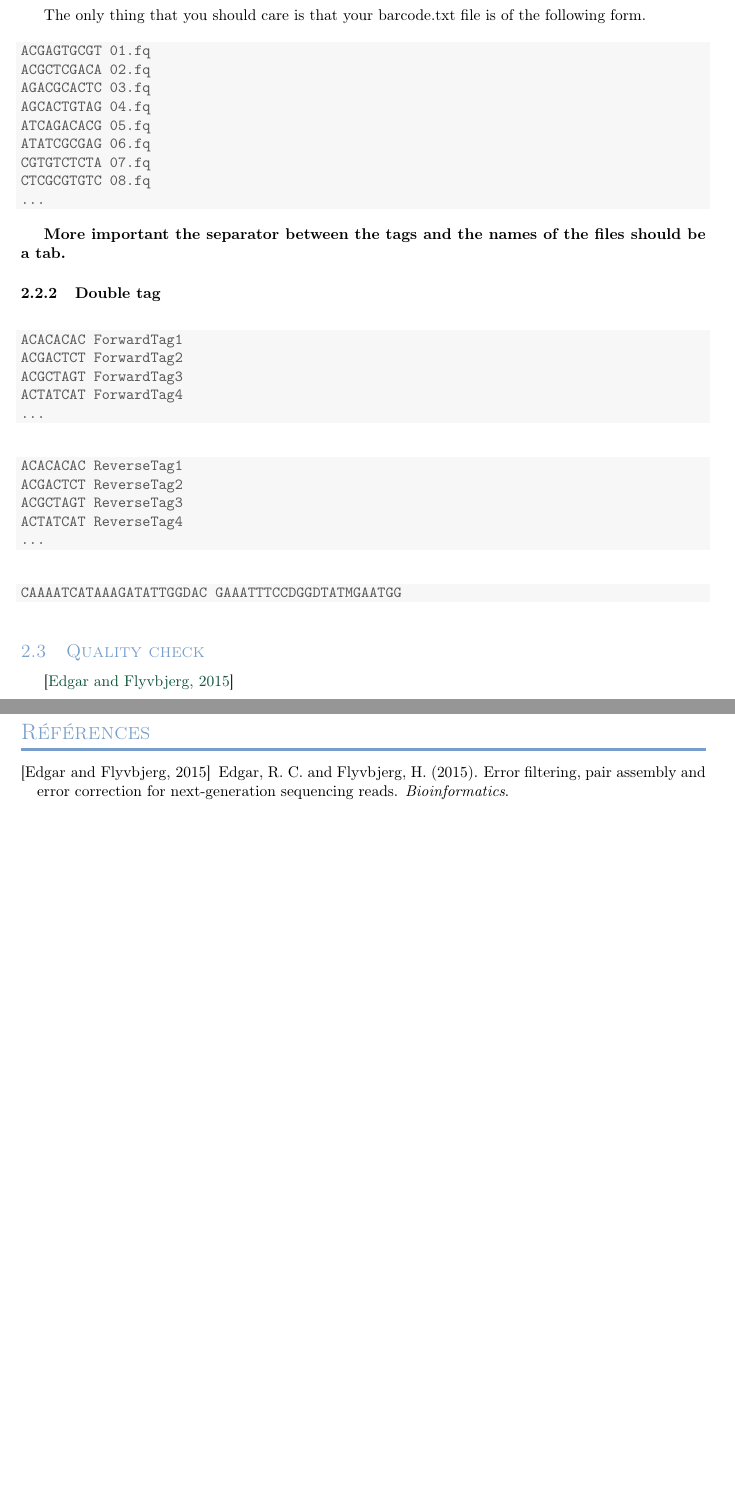
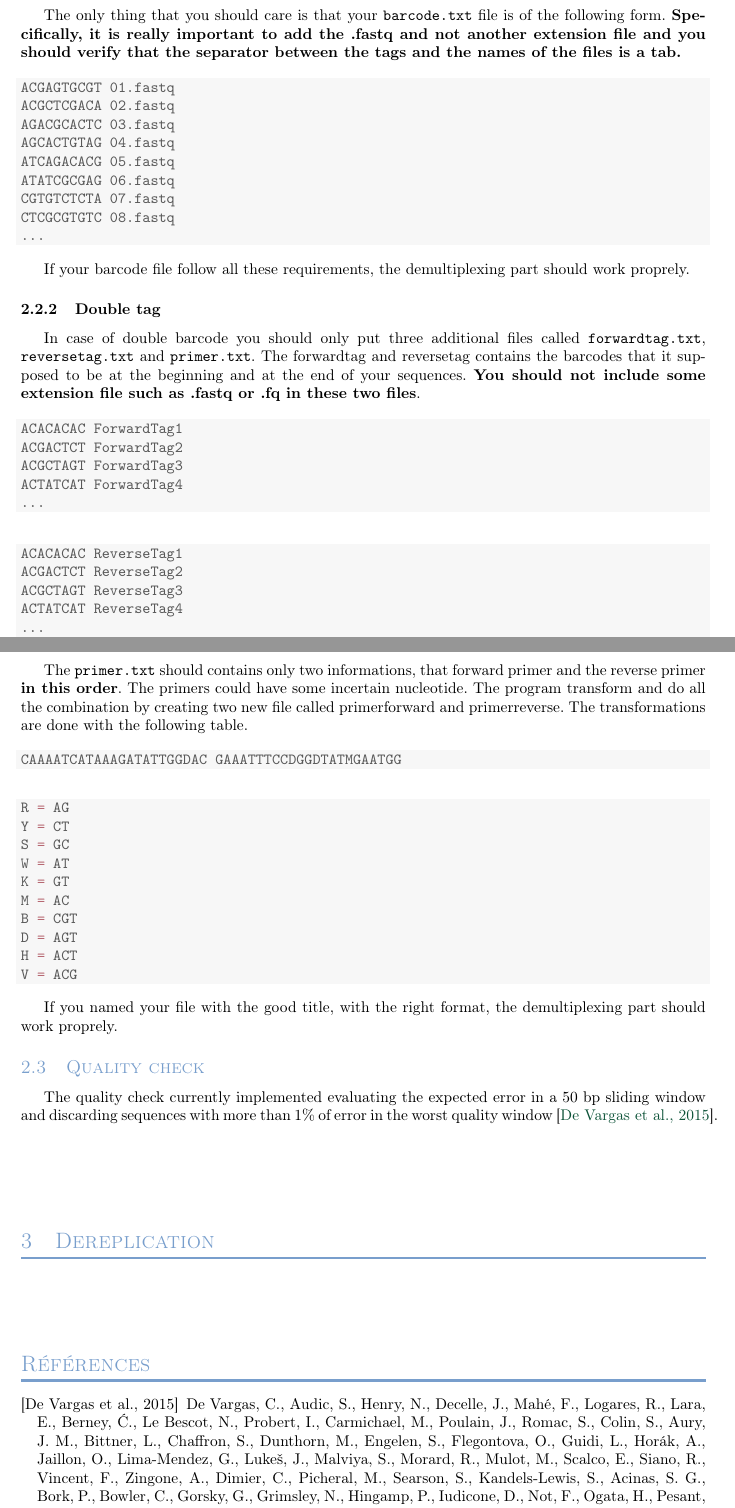
Before and after one commit to RJauslin/PatPilr, a LaTeX document (inst/introduction/introductionPatPilr.tex): two parts of pages 4 and 5 of 5, joined at a grey line, cut so that both start at the same text, the shorter picture padded with empty space. Compiled offline with pdfLaTeX; a LaTeX package or settings file that is missing is left out.

Commit message:
update readme and introduction

```diff
--- a/inst/introduction/introductionPatPilr.tex
+++ b/inst/introduction/introductionPatPilr.tex
@@ -273,28 +273,29 @@ The demultiplexing step is implemented by the program \texttt{PatPil} that is hi
 \end{kframe}
 \end{knitrout}
 
-The only thing that you should care is that your barcode.txt file is of the following form.
+The only thing that you should care is that your \texttt{barcode.txt} file is of the following form. \textbf{Specifically, it is really important to add the .fastq and not another extension file and you should verify that the separator between the tags and the names of the files is a tab.}
 
 \begin{knitrout}
 \definecolor{shadecolor}{rgb}{0.969, 0.969, 0.969}\color{fgcolor}\begin{kframe}
 \begin{alltt}
-ACGAGTGCGT	01.fq
-ACGCTCGACA	02.fq
-AGACGCACTC	03.fq
-AGCACTGTAG	04.fq
-ATCAGACACG	05.fq
-ATATCGCGAG	06.fq
-CGTGTCTCTA	07.fq
-CTCGCGTGTC	08.fq
+ACGAGTGCGT	01.fastq
+ACGCTCGACA	02.fastq
+AGACGCACTC	03.fastq
+AGCACTGTAG	04.fastq
+ATCAGACACG	05.fastq
+ATATCGCGAG	06.fastq
+CGTGTCTCTA	07.fastq
+CTCGCGTGTC	08.fastq
 ...
 \end{alltt}
 \end{kframe}
 \end{knitrout}
 
-\textbf{More important the separator between the tags and the names of the files should be a tab.}
+If your barcode file follow all these requirements, the demultiplexing part should work proprely.
 
 \subsubsection{Double tag}
-
+ In case of double barcode you should only put three additional files called \texttt{forwardtag.txt},
+ \texttt{reversetag.txt} and \texttt{primer.txt}. The forwardtag and reversetag contains the barcodes that it supposed to be at the beginning and at the end of your sequences. \textbf{You should not include some extension file such as .fastq or .fq in these two files}.
 
 
 \begin{knitrout}
@@ -321,6 +322,10 @@ ACTATCAT	ReverseTag4
 \end{kframe}
 \end{knitrout}
 
+
+The \texttt{primer.txt} should contains only two informations, that forward primer and the reverse primer \textbf{in this order}.
+The primers could have some incertain nucleotide. The program transform and do all the combination by creating two new file called primerforward and primerreverse. The transformations are done with the following table.
+
 \begin{knitrout}
 \definecolor{shadecolor}{rgb}{0.969, 0.969, 0.969}\color{fgcolor}\begin{kframe}
 \begin{alltt}
@@ -329,11 +334,29 @@ CAAAATCATAAAGATATTGGDAC	GAAATTTCCDGGDTATMGAATGG
 \end{kframe}
 \end{knitrout}
 
+\begin{knitrout}
+\definecolor{shadecolor}{rgb}{0.969, 0.969, 0.969}\color{fgcolor}\begin{kframe}
+\begin{alltt}
+\hlstd{R} \hlkwb{=} \hlstd{AG}
+\hlstd{Y} \hlkwb{=} \hlstd{CT}
+\hlstd{S} \hlkwb{=} \hlstd{GC}
+\hlstd{W} \hlkwb{=} \hlstd{AT}
+\hlstd{K} \hlkwb{=} \hlstd{GT}
+\hlstd{M} \hlkwb{=} \hlstd{AC}
+\hlstd{B} \hlkwb{=} \hlstd{CGT}
+\hlstd{D} \hlkwb{=} \hlstd{AGT}
+\hlstd{H} \hlkwb{=} \hlstd{ACT}
+\hlstd{V} \hlkwb{=} \hlstd{ACG}
+\end{alltt}
+\end{kframe}
+\end{knitrout}
+
+If you named your file with the good title, with the right format, the demultiplexing part should work proprely.
 
 \subsection{Quality check}
 \label{subsec:qualcheck}
 
-\cite{Edgar2015}
+The quality check currently implemented evaluating the expected error in a 50 bp sliding window and discarding sequences with more than 1\% of error in the worst quality window \cite{DeVargas2015}.
 
 
 
```
Also changed, not shown: inst/introduction/introductionPatPilr-concordance.tex (+2 -2 lines), inst/introduction/patpil.bib (+16 -8 lines), README.md, inst/introduction/introductionPatPilr.bbl, inst/introduction/introductionPatPilr.pdf, inst/introduction/introductionPatPilr.tex (16 more changed lines), 5 other files.
